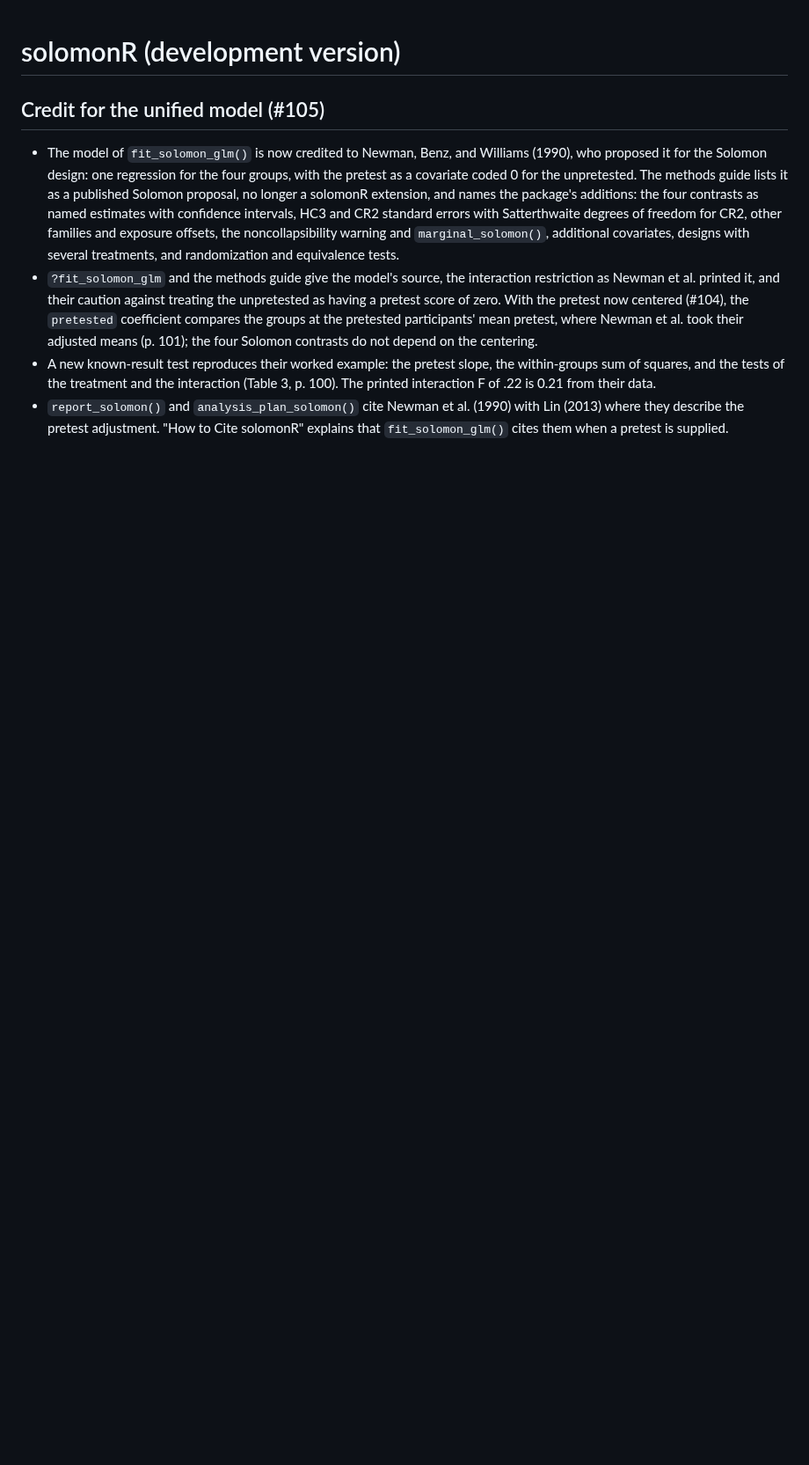
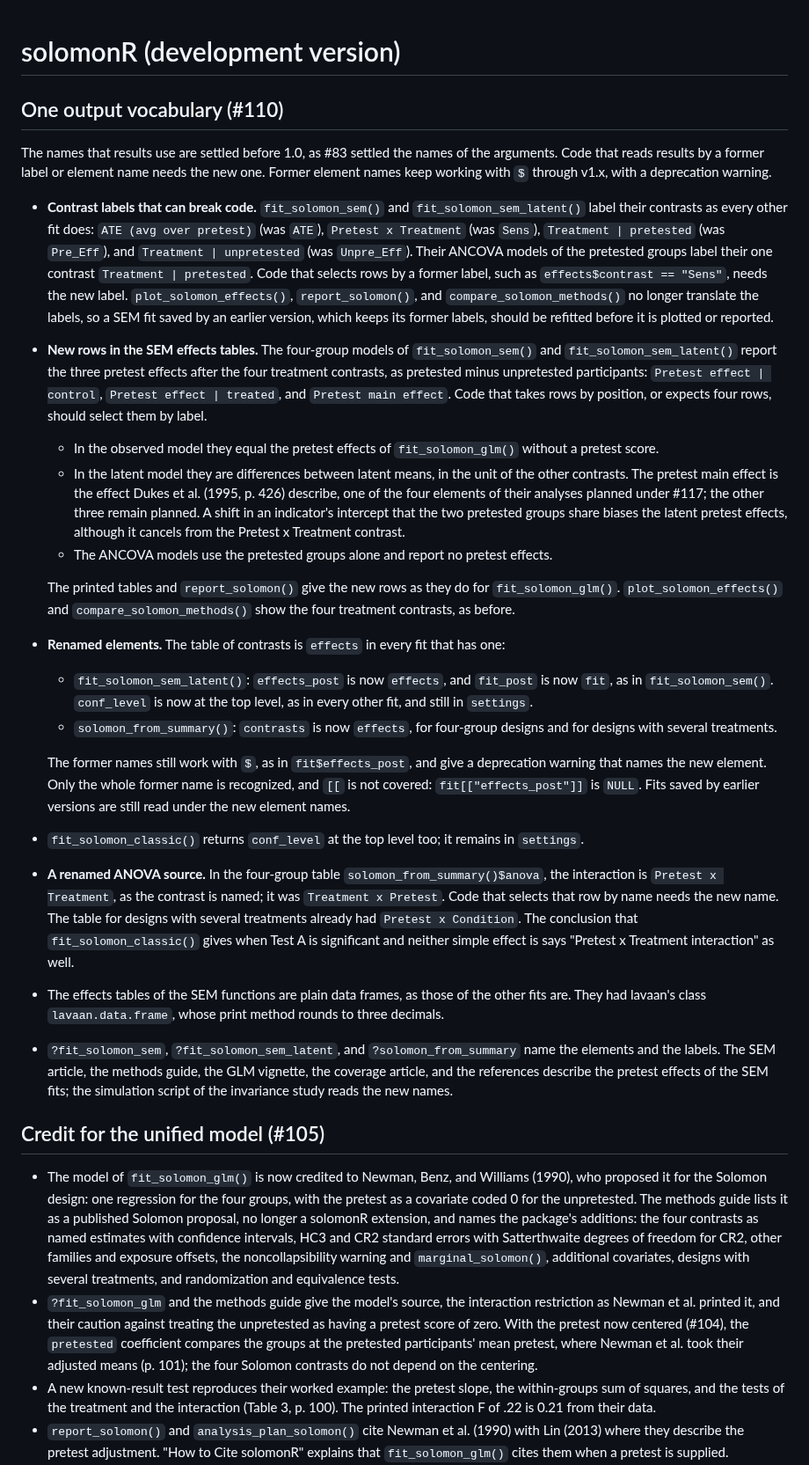
Before and after one commit to JUhalt/solomonR, a Markdown page: NEWS.md, the part around the change. Shown at 88% size. Rendered like a GitHub page; blank space fills up the shorter version.

Commit message:
Add the NEWS section on the output vocabulary (#110)
Lists the changes that can break code: the contrast labels of the SEM
fits, their new pretest-effect rows, the renamed elements with their
deprecated aliases, and the renamed ANOVA source.

Co-Authored-By: Claude Opus 5.5 <noreply@anthropic.com>

```diff
--- a/NEWS.md
+++ b/NEWS.md
@@ -1,4 +1,75 @@
 # solomonR (development version)
+
+## One output vocabulary (#110)
+
+The names that results use are settled before 1.0, as #83 settled the
+names of the arguments. Code that reads results by a former label or
+element name needs the new one. Former element names keep working with
+`$` through v1.x, with a deprecation warning.
+
+* **Contrast labels that can break code.** `fit_solomon_sem()` and
+  `fit_solomon_sem_latent()` label their contrasts as every other fit
+  does: `ATE (avg over pretest)` (was `ATE`), `Pretest x Treatment` (was
+  `Sens`), `Treatment | pretested` (was `Pre_Eff`), and
+  `Treatment | unpretested` (was `Unpre_Eff`). Their ANCOVA models of the
+  pretested groups label their one contrast `Treatment | pretested`. Code
+  that selects rows by a former label, such as
+  `effects$contrast == "Sens"`, needs the new label.
+  `plot_solomon_effects()`, `report_solomon()`, and
+  `compare_solomon_methods()` no longer translate the labels, so a SEM fit
+  saved by an earlier version, which keeps its former labels, should be
+  refitted before it is plotted or reported.
+* **New rows in the SEM effects tables.** The four-group models of
+  `fit_solomon_sem()` and `fit_solomon_sem_latent()` report the three
+  pretest effects after the four treatment contrasts, as pretested minus
+  unpretested participants: `Pretest effect | control`,
+  `Pretest effect | treated`, and `Pretest main effect`. Code that takes
+  rows by position, or expects four rows, should select them by label.
+  - In the observed model they equal the pretest effects of
+    `fit_solomon_glm()` without a pretest score.
+  - In the latent model they are differences between latent means, in the
+    unit of the other contrasts. The pretest main effect is the effect
+    Dukes et al. (1995, p. 426) describe, one of the four elements of their
+    analyses planned under #117; the other three remain planned. A shift in
+    an indicator's intercept that the two pretested groups share biases the
+    latent pretest effects, although it cancels from the Pretest x
+    Treatment contrast.
+  - The ANCOVA models use the pretested groups alone and report no pretest
+    effects.
+
+  The printed tables and `report_solomon()` give the new rows as they do
+  for `fit_solomon_glm()`. `plot_solomon_effects()` and
+  `compare_solomon_methods()` show the four treatment contrasts, as before.
+* **Renamed elements.** The table of contrasts is `effects` in every fit
+  that has one:
+  - `fit_solomon_sem_latent()`: `effects_post` is now `effects`, and
+    `fit_post` is now `fit`, as in `fit_solomon_sem()`. `conf_level` is now
+    at the top level, as in every other fit, and still in `settings`.
+  - `solomon_from_summary()`: `contrasts` is now `effects`, for four-group
+    designs and for designs with several treatments.
+
+  The former names still work with `$`, as in `fit$effects_post`, and give
+  a deprecation warning that names the new element. Only the whole former
+  name is recognized, and `[[` is not covered: `fit[["effects_post"]]` is
+  `NULL`. Fits saved by earlier versions are still read under the new
+  element names.
+* `fit_solomon_classic()` returns `conf_level` at the top level too; it
+  remains in `settings`.
+* **A renamed ANOVA source.** In the four-group table
+  `solomon_from_summary()$anova`, the interaction is `Pretest x Treatment`,
+  as the contrast is named; it was `Treatment x Pretest`. Code that selects
+  that row by name needs the new name. The table for designs with several
+  treatments already had `Pretest x Condition`. The conclusion that
+  `fit_solomon_classic()` gives when Test A is significant and neither
+  simple effect is says "Pretest x Treatment interaction" as well.
+* The effects tables of the SEM functions are plain data frames, as those
+  of the other fits are. They had lavaan's class `lavaan.data.frame`, whose
+  print method rounds to three decimals.
+* `?fit_solomon_sem`, `?fit_solomon_sem_latent`, and
+  `?solomon_from_summary` name the elements and the labels. The SEM
+  article, the methods guide, the GLM vignette, the coverage article, and
+  the references describe the pretest effects of the SEM fits; the
+  simulation script of the invariance study reads the new names.
 
 ## Credit for the unified model (#105)
 
```
